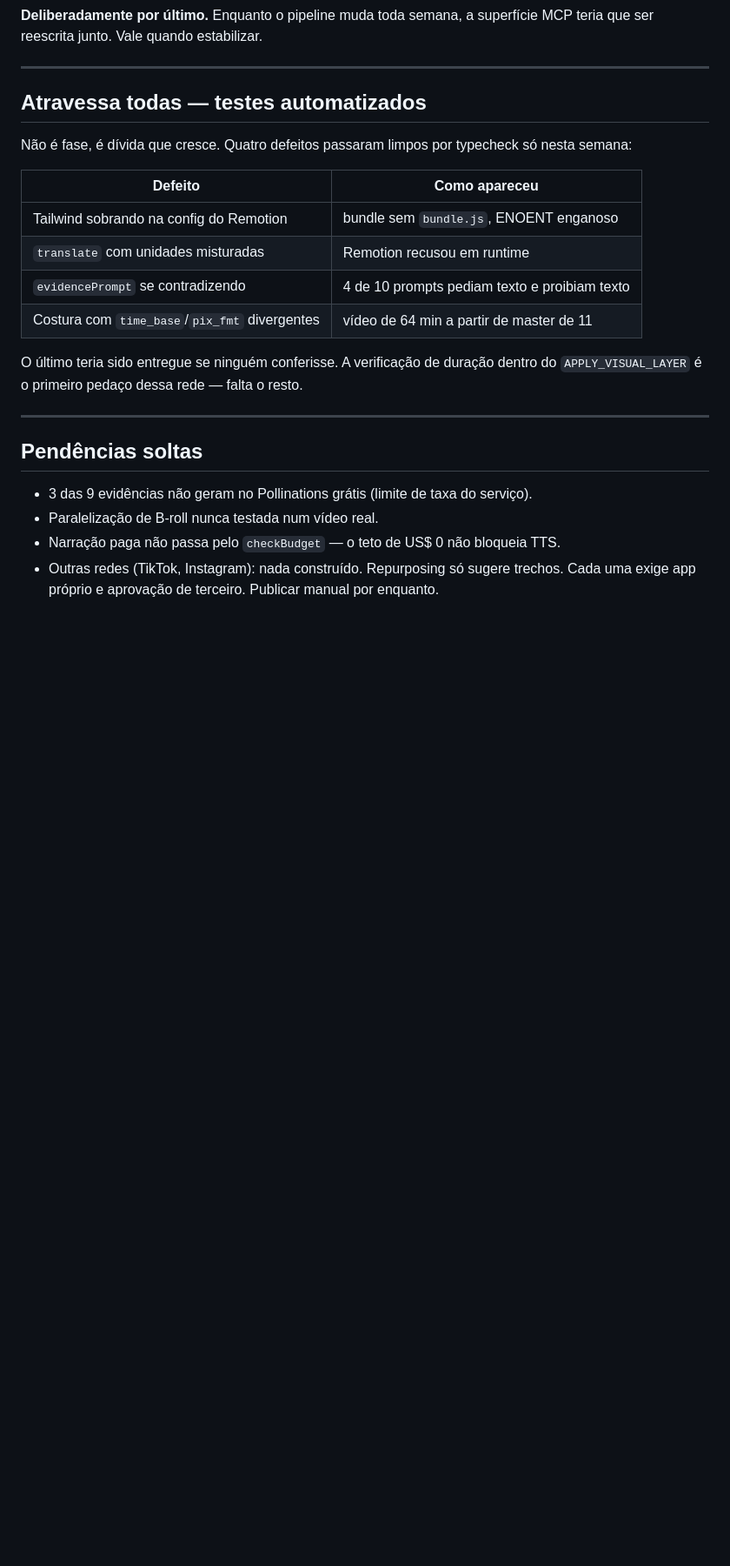
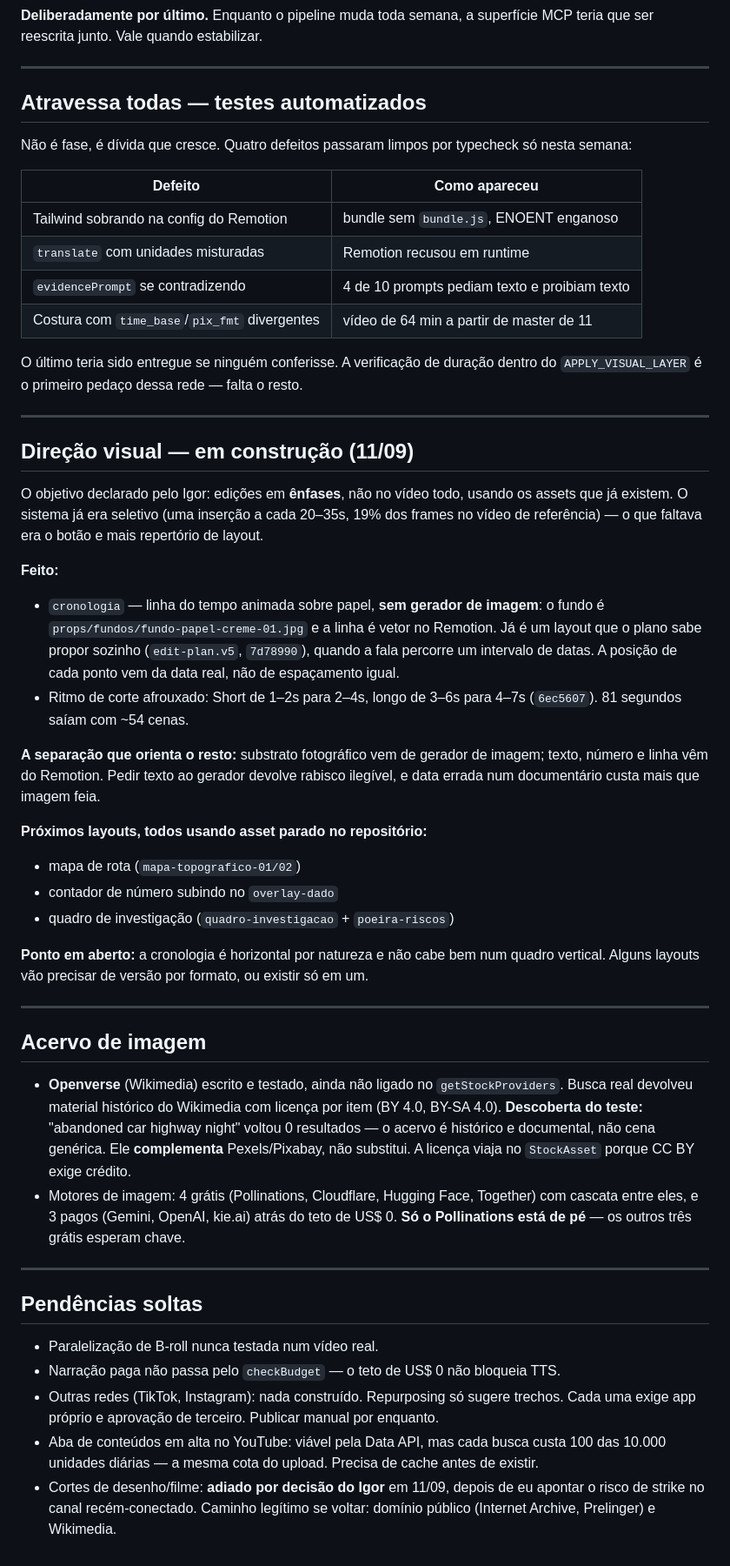
Before and after one commit to NicolasCoder/vincere-studio, a Markdown page: docs/FASES.md, the part around one of its changes. Shown at 87% size. GitHub-like rendering; blank space fills up the shorter version.

```diff
--- a/docs/FASES.md
+++ b/docs/FASES.md
@@ -116,10 +141,55 @@ O último teria sido entregue se ninguém conferisse. A verificação de duraç
 
 ---
 
+## Direção visual — em construção (11/09)
+
+O objetivo declarado pelo Igor: edições em **ênfases**, não no vídeo todo, usando os assets
+que já existem. O sistema já era seletivo (uma inserção a cada 20–35s, 19% dos frames no
+vídeo de referência) — o que faltava era o botão e mais repertório de layout.
+
+**Feito:**
+- `cronologia` — linha do tempo animada sobre papel, **sem gerador de imagem**: o fundo é
+  `props/fundos/fundo-papel-creme-01.jpg` e a linha é vetor no Remotion. Já é um layout que
+  o plano sabe propor sozinho (`edit-plan.v5`, `7d78990`), quando a fala percorre um
+  intervalo de datas. A posição de cada ponto vem da data real, não de espaçamento igual.
+- Ritmo de corte afrouxado: Short de 1–2s para 2–4s, longo de 3–6s para 4–7s (`6ec5607`).
+  81 segundos saíam com ~54 cenas.
+
+**A separação que orienta o resto:** substrato fotográfico vem de gerador de imagem; texto,
+número e linha vêm do Remotion. Pedir texto ao gerador devolve rabisco ilegível, e data
+errada num documentário custa mais que imagem feia.
+
+**Próximos layouts, todos usando asset parado no repositório:**
+- mapa de rota (`mapa-topografico-01/02`)
+- contador de número subindo no `overlay-dado`
+- quadro de investigação (`quadro-investigacao` + `poeira-riscos`)
+
+**Ponto em aberto:** a cronologia é horizontal por natureza e não cabe bem num quadro
+vertical. Alguns layouts vão precisar de versão por formato, ou existir só em um.
+
+---
+
+## Acervo de imagem
+
+- **Openverse** (Wikimedia) escrito e testado, ainda não ligado no `getStockProviders`.
+  Busca real devolveu material histórico do Wikimedia com licença por item (BY 4.0,
+  BY-SA 4.0). **Descoberta do teste:** "abandoned car highway night" voltou 0 resultados —
+  o acervo é histórico e documental, não cena genérica. Ele **complementa** Pexels/Pixabay,
+  não substitui. A licença viaja no `StockAsset` porque CC BY exige crédito.
+- Motores de imagem: 4 grátis (Pollinations, Cloudflare, Hugging Face, Together) com
+  cascata entre eles, e 3 pagos (Gemini, OpenAI, kie.ai) atrás do teto de US$ 0. **Só o
+  Pollinations está de pé** — os outros três grátis esperam chave.
+
+---
+
 ## Pendências soltas
 
-- 3 das 9 evidências não geram no Pollinations grátis (limite de taxa do serviço).
 - Paralelização de B-roll nunca testada num vídeo real.
 - Narração paga não passa pelo `checkBudget` — o teto de US$ 0 não bloqueia TTS.
 - Outras redes (TikTok, Instagram): nada construído. Repurposing só sugere trechos.
   Cada uma exige app próprio e aprovação de terceiro. Publicar manual por enquanto.
+- Aba de conteúdos em alta no YouTube: viável pela Data API, mas cada busca custa 100 das
+  10.000 unidades diárias — a mesma cota do upload. Precisa de cache antes de existir.
+- Cortes de desenho/filme: **adiado por decisão do Igor** em 11/09, depois de eu apontar o
+  risco de strike no canal recém-conectado. Caminho legítimo se voltar: domínio público
+  (Internet Archive, Prelinger) e Wikimedia.
```
Also changed, not shown: other parts of docs/FASES.md (+31 -6 lines).
